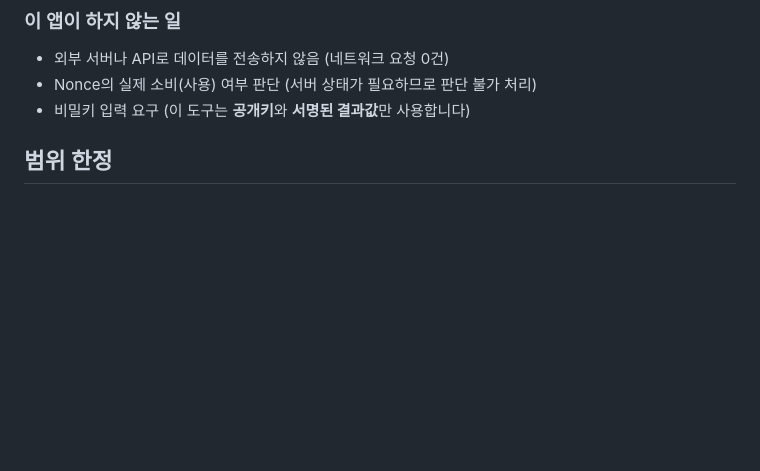
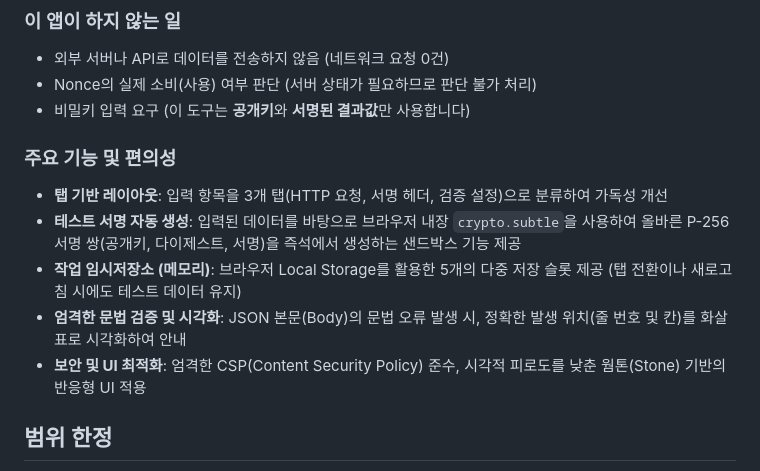
Before and after one commit to altdmfk/pop-diagnoser, a Markdown page: README.md, the part around the change. Drawn GitHub-style; blank space fills up the shorter version.

Commit message:
docs: update README with recent feature additions

```diff
--- a/README.md
+++ b/README.md
@@ -12,6 +12,14 @@ API가 `401 Unauthorized` 또는 `403 Forbidden`을 반환할 때, 서명(Proof
 - 외부 서버나 API로 데이터를 전송하지 않음 (네트워크 요청 0건)
 - Nonce의 실제 소비(사용) 여부 판단 (서버 상태가 필요하므로 판단 불가 처리)
 - 비밀키 입력 요구 (이 도구는 **공개키**와 **서명된 결과값**만 사용합니다)
+
+
+### 주요 기능 및 편의성
+- **탭 기반 레이아웃**: 입력 항목을 3개 탭(HTTP 요청, 서명 헤더, 검증 설정)으로 분류하여 가독성 개선
+- **테스트 서명 자동 생성**: 입력된 데이터를 바탕으로 브라우저 내장 `crypto.subtle`을 사용하여 올바른 P-256 서명 쌍(공개키, 다이제스트, 서명)을 즉석에서 생성하는 샌드박스 기능 제공
+- **작업 임시저장소 (메모리)**: 브라우저 Local Storage를 활용한 5개의 다중 저장 슬롯 제공 (탭 전환이나 새로고침 시에도 테스트 데이터 유지)
+- **엄격한 문법 검증 및 시각화**: JSON 본문(Body)의 문법 오류 발생 시, 정확한 발생 위치(줄 번호 및 칸)를 화살표로 시각화하여 안내
+- **보안 및 UI 최적화**: 엄격한 CSP(Content Security Policy) 준수, 시각적 피로도를 낮춘 웜톤(Stone) 기반의 반응형 UI 적용
 
 ## 범위 한정
 📌 이 도구는 논문 **"Design and Performance Analysis of a FIDO2 Hardware-Isolated Key-Based Proof-of-Possession Reverse Proxy Gateway"** 형식으로 서명된 요청 전용입니다. 다른 포맷이나 규칙을 사용하는 게이트웨이 요청에는 적합하지 않을 수 있습니다.
```
